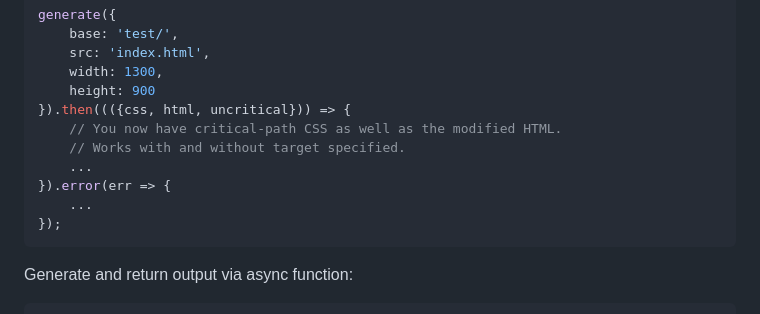
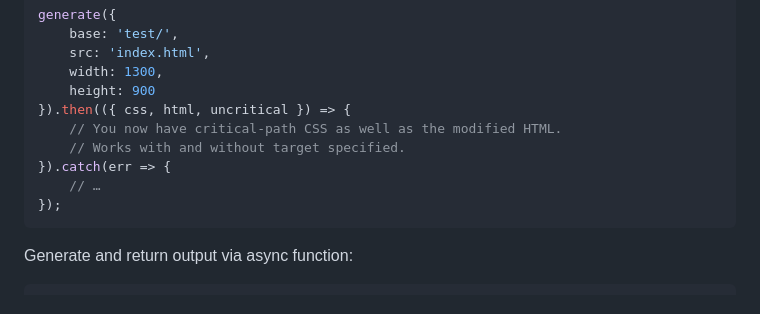
Before and after one commit to addyosmani/critical, a Markdown page: README.md, the part around the change. GitHub-like rendering.

Commit message:
fix syntax typo in readme (#614)

````diff
--- a/README.md
+++ b/README.md
@@ -159,12 +159,11 @@ generate({
     src: 'index.html',
     width: 1300,
     height: 900
-}).then((({css, html, uncritical})) => {
+}).then(({ css, html, uncritical }) => {
     // You now have critical-path CSS as well as the modified HTML.
     // Works with and without target specified.
-    ...
-}).error(err => {
-    ...
+}).catch(err => {
+    // …
 });
 ```
 
````
